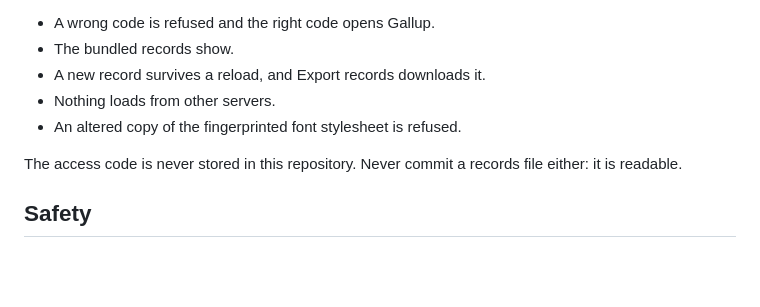
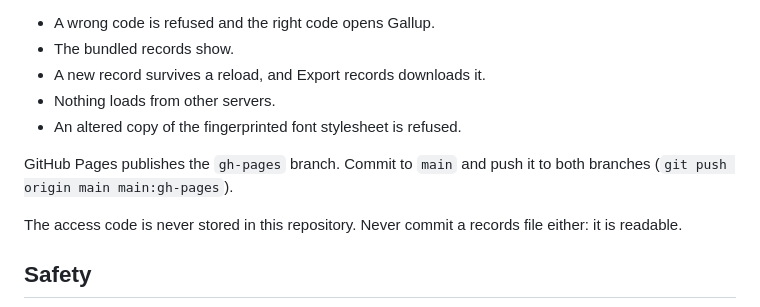
Before and after one commit to tomwatson1860-prog/GALLUP, a Markdown page: README.md, the part around the change. GitHub-like rendering; blank space fills up the shorter version.

Commit message:
README: note that Pages publishes the gh-pages branch
Co-Authored-By: Claude Opus 5.5 <noreply@anthropic.com>
Claude-Session: https://claude.ai/code/session_01DZeU8yWW3WkmrWjaQosgc4

```diff
--- a/README.md
+++ b/README.md
@@ -32,6 +32,8 @@ ACCESS_CODE=<code> node tools/check_site.js index.html <gallup-records.json>
 - Nothing loads from other servers.
 - An altered copy of the fingerprinted font stylesheet is refused.
 
+GitHub Pages publishes the `gh-pages` branch. Commit to `main` and push it to both branches (`git push origin main main:gh-pages`).
+
 The access code is never stored in this repository. Never commit a records file either: it is readable.
 
 ## Safety
```
